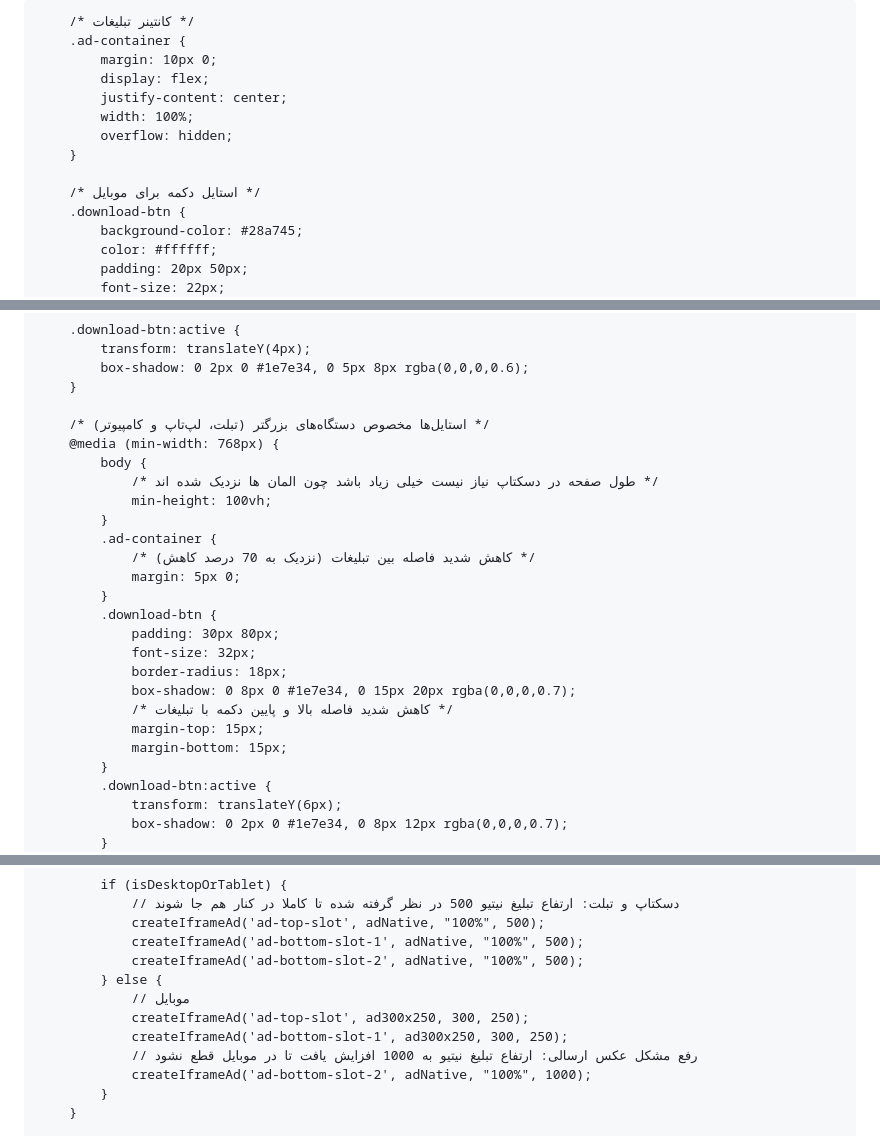
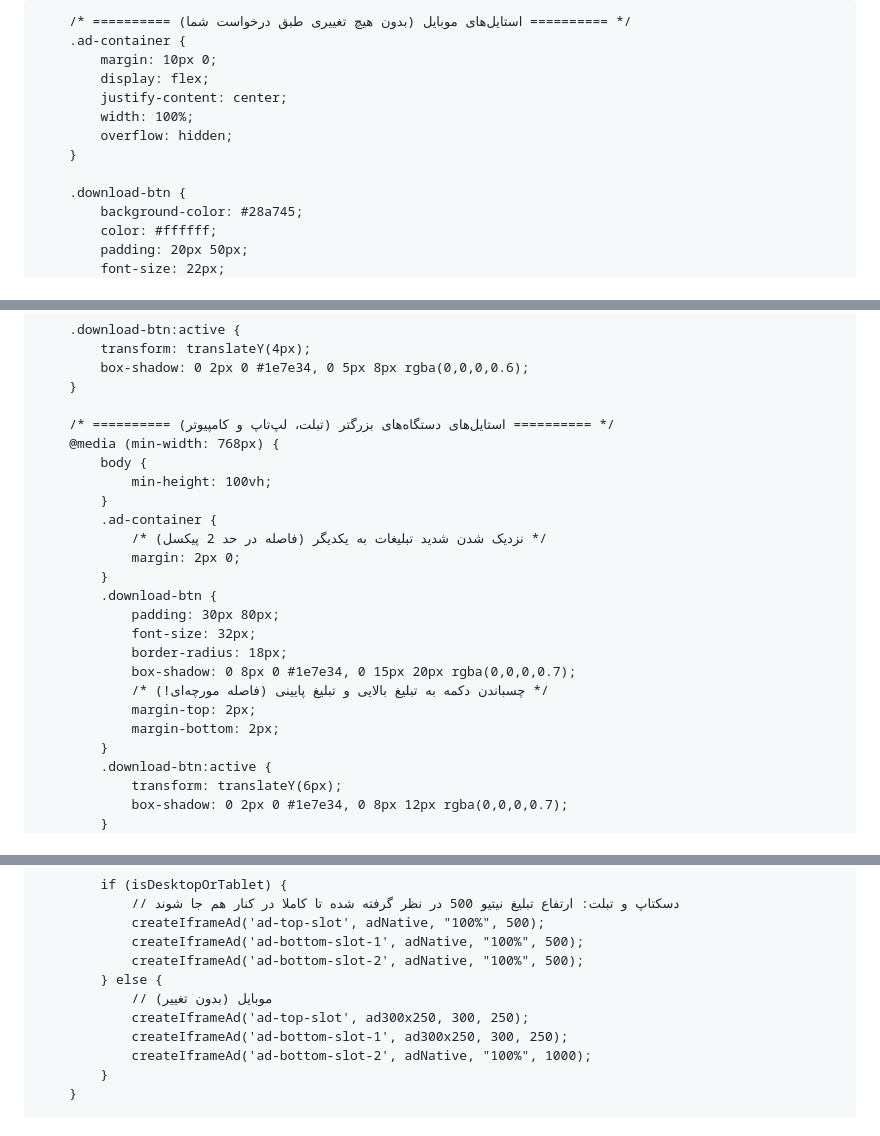
Before and after one commit to Google-Books/Torrent_File_Donwloader, a Markdown page: README.md, 3 parts joined by grey strips. GitHub-like rendering.

```diff
--- a/README.md
+++ b/README.md
@@ -17,7 +17,7 @@
             min-height: 300vh;
         }
 
-        /* کانتینر تبلیغات */
+        /* ========== استایل‌های موبایل (بدون هیچ تغییری طبق درخواست شما) ========== */
         .ad-container {
             margin: 10px 0;
             display: flex;
@@ -26,7 +26,6 @@
             overflow: hidden;
         }
 
-        /* استایل دکمه برای موبایل */
         .download-btn {
             background-color: #28a745;
             color: #ffffff;
@@ -50,24 +49,23 @@
             box-shadow: 0 2px 0 #1e7e34, 0 5px 8px rgba(0,0,0,0.6);
         }
 
-        /* استایل‌ها مخصوص دستگاه‌های بزرگتر (تبلت، لپ‌تاپ و کامپیوتر) */
+        /* ========== استایل‌های دستگاه‌های بزرگتر (تبلت، لپ‌تاپ و کامپیوتر) ========== */
         @media (min-width: 768px) {
             body {
-                /* طول صفحه در دسکتاپ نیاز نیست خیلی زیاد باشد چون المان ها نزدیک شده اند */
                 min-height: 100vh;
             }
             .ad-container {
-                /* کاهش شدید فاصله بین تبلیغات (نزدیک به 70 درصد کاهش) */
-                margin: 5px 0;
+                /* نزدیک شدن شدید تبلیغات به یکدیگر (فاصله در حد 2 پیکسل) */
+                margin: 2px 0;
             }
             .download-btn {
                 padding: 30px 80px;
                 font-size: 32px;
                 border-radius: 18px;
                 box-shadow: 0 8px 0 #1e7e34, 0 15px 20px rgba(0,0,0,0.7);
-                /* کاهش شدید فاصله بالا و پایین دکمه با تبلیغات */
-                margin-top: 15px;
-                margin-bottom: 15px;
+                /* چسباندن دکمه به تبلیغ بالایی و تبلیغ پایینی (فاصله مورچه‌ای!) */
+                margin-top: 2px;
+                margin-bottom: 2px;
             }
             .download-btn:active {
                 transform: translateY(6px);
@@ -127,10 +125,9 @@
                 createIframeAd('ad-bottom-slot-1', adNative, "100%", 500);
                 createIframeAd('ad-bottom-slot-2', adNative, "100%", 500);
             } else {
-                // موبایل
+                // موبایل (بدون تغییر)
                 createIframeAd('ad-top-slot', ad300x250, 300, 250);
                 createIframeAd('ad-bottom-slot-1', ad300x250, 300, 250);
-                // رفع مشکل عکس ارسالی: ارتفاع تبلیغ نیتیو به 1000 افزایش یافت تا در موبایل قطع نشود
                 createIframeAd('ad-bottom-slot-2', adNative, "100%", 1000);
             }
         }
```
